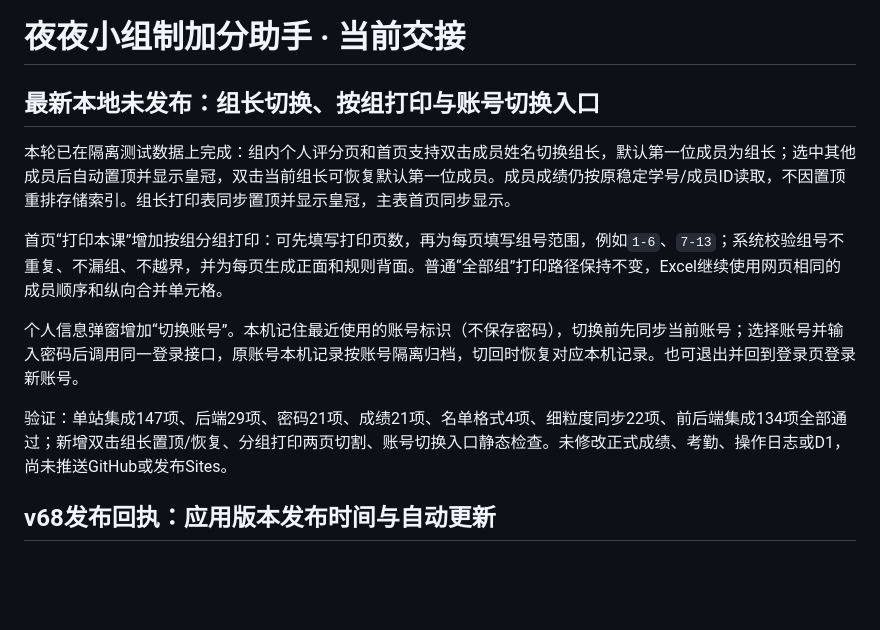
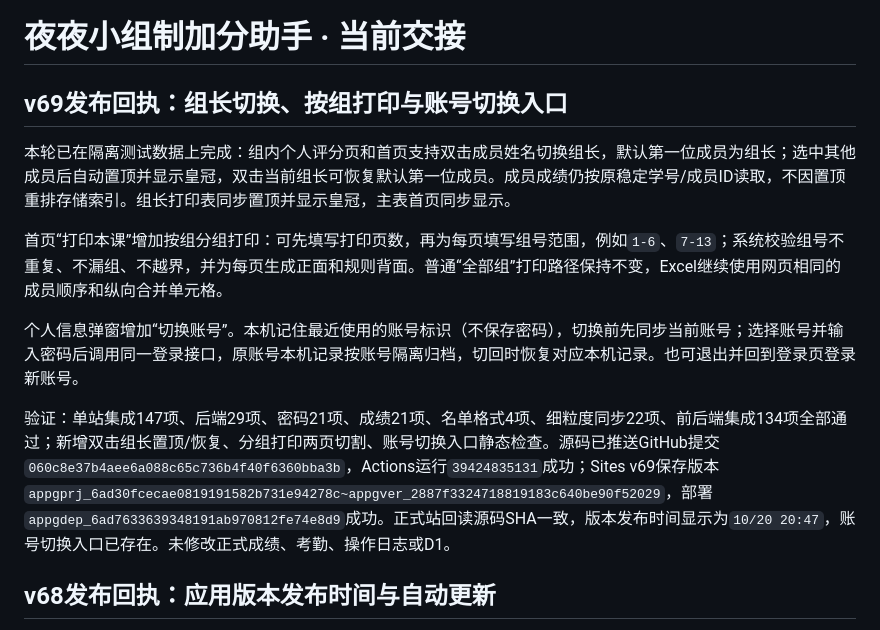
Before and after one commit to zcq19991029/jiafenxitong, a Markdown page: 项目交接.md, the part around the change. Rendered like a GitHub page; blank space fills up the shorter version.

Commit message:
docs: record v69 publication and account switching

```diff
--- a/项目交接.md
+++ b/项目交接.md
@@ -1,6 +1,6 @@
 # 夜夜小组制加分助手 · 当前交接
 
-## 最新本地未发布：组长切换、按组打印与账号切换入口
+## v69发布回执：组长切换、按组打印与账号切换入口
 
 本轮已在隔离测试数据上完成：组内个人评分页和首页支持双击成员姓名切换组长，默认第一位成员为组长；选中其他成员后自动置顶并显示皇冠，双击当前组长可恢复默认第一位成员。成员成绩仍按原稳定学号/成员ID读取，不因置顶重排存储索引。组长打印表同步置顶并显示皇冠，主表首页同步显示。
 
@@ -8,7 +8,7 @@
 
 个人信息弹窗增加“切换账号”。本机记住最近使用的账号标识（不保存密码），切换前先同步当前账号；选择账号并输入密码后调用同一登录接口，原账号本机记录按账号隔离归档，切回时恢复对应本机记录。也可退出并回到登录页登录新账号。
 
-验证：单站集成147项、后端29项、密码21项、成绩21项、名单格式4项、细粒度同步22项、前后端集成134项全部通过；新增双击组长置顶/恢复、分组打印两页切割、账号切换入口静态检查。未修改正式成绩、考勤、操作日志或D1，尚未推送GitHub或发布Sites。
+验证：单站集成147项、后端29项、密码21项、成绩21项、名单格式4项、细粒度同步22项、前后端集成134项全部通过；新增双击组长置顶/恢复、分组打印两页切割、账号切换入口静态检查。源码已推送GitHub提交`060c8e37b4aee6a088c65c736b4f40f6360bba3b`，Actions运行`39424835131`成功；Sites v69保存版本`appgprj_6ad30fcecae0819191582b731e94278c~appgver_2887f3324718819183c640be90f52029`，部署`appgdep_6ad7633639348191ab970812fe74e8d9`成功。正式站回读源码SHA一致，版本发布时间显示为`10/20 20:47`，账号切换入口已存在。未修改正式成绩、考勤、操作日志或D1。
 
 ## v68发布回执：应用版本发布时间与自动更新
 
```
Also changed, not shown: README.md (+1 -1 lines).
